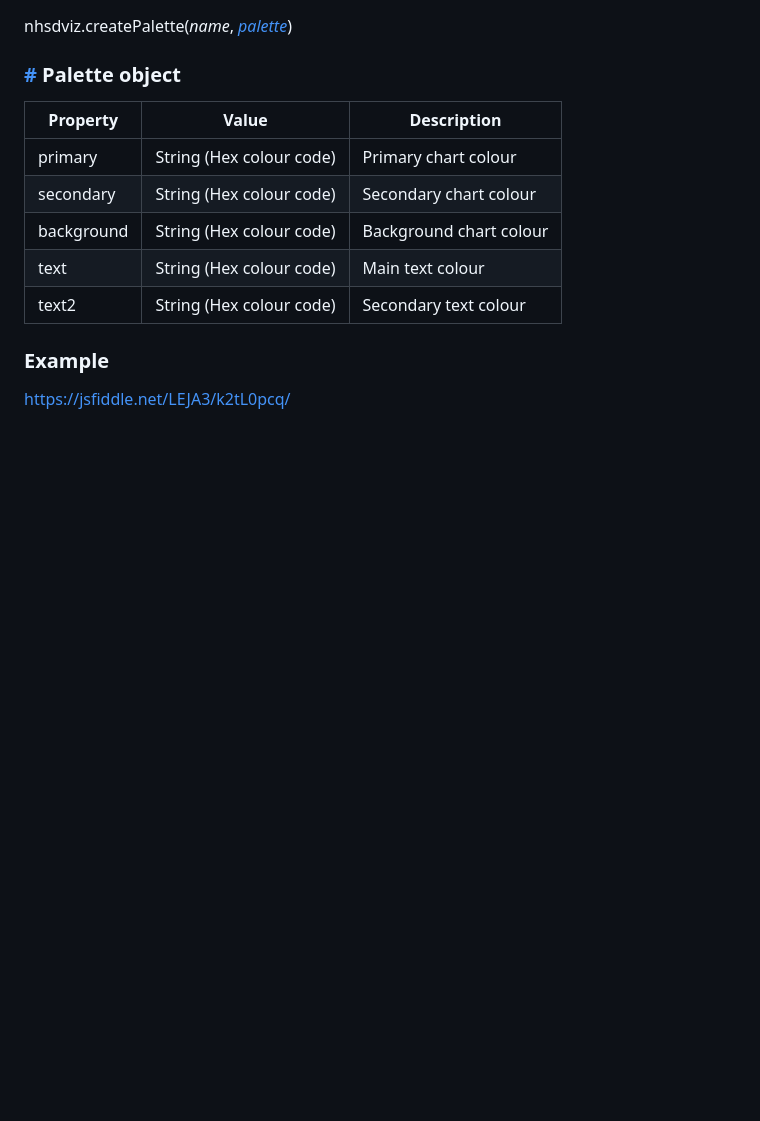
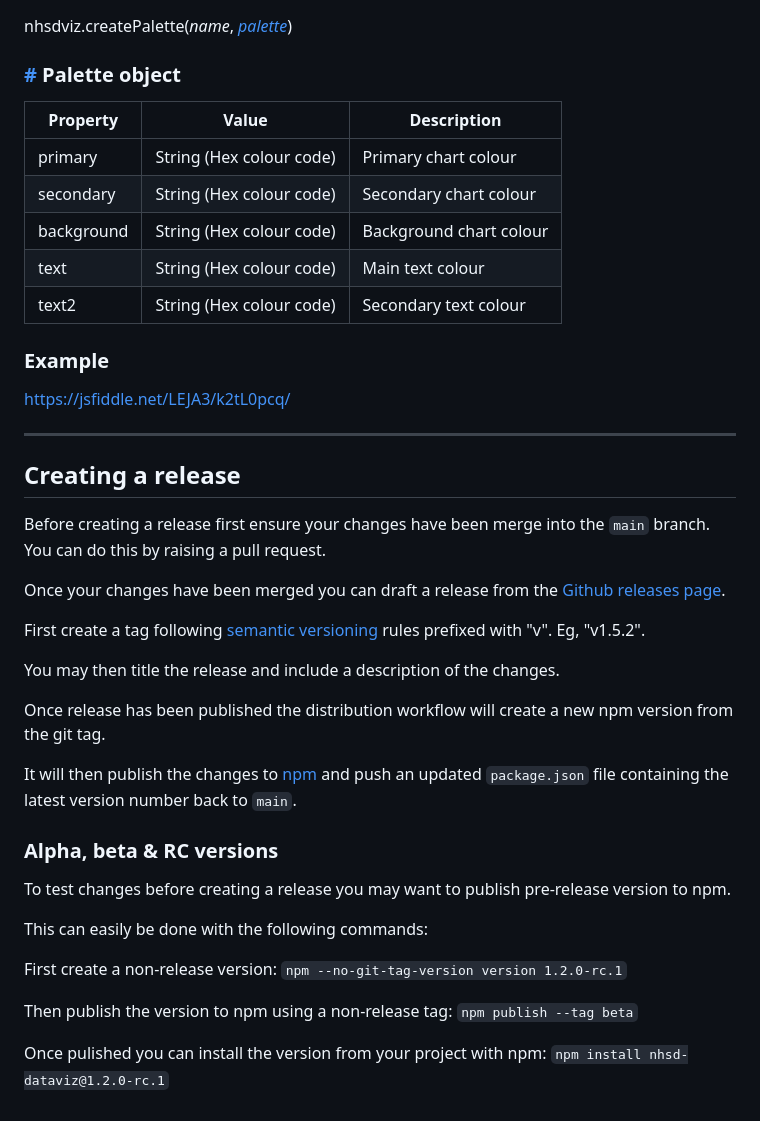
Before and after one commit to NHS-digital-website/nhsd-dataviz, a Markdown page: README.md, the part around one of its changes. GitHub-like rendering; blank space fills up the shorter version.

```diff
--- a/README.md
+++ b/README.md
@@ -138,3 +155,35 @@ nhsdviz.createPalette(<i>name</i>, <i><a href="#paletteObject">palette</a></i>)
 
 ### Example
 https://jsfiddle.net/LEJA3/k2tL0pcq/
+
+
+--------------------------
+
+## Creating a release
+
+Before creating a release first ensure your changes have been merge into the `main` branch. You can do this by raising a pull request.
+
+Once your changes have been merged you can draft a release from the [Github releases page](https://github.com/NHS-digital-website/nhsd-dataviz/releases).
+
+First create a tag following [semantic versioning](https://semver.org/) rules prefixed with "v". Eg, "v1.5.2".
+
+You may then title the release and include a description of the changes.
+
+Once release has been published the distribution workflow will create a new npm version from the git tag.
+
+It will then publish the changes to [npm](https://www.npmjs.com/package/nhsd-dataviz) and push an updated `package.json` file containing the latest version number back to `main`.
+
+### Alpha, beta & RC versions
+
+To test changes before creating a release you may want to publish pre-release version to npm.
+
+This can easily be done with the following commands:
+
+First create a non-release version:
+`npm --no-git-tag-version version 1.2.0-rc.1`
+
+Then publish the version to npm using a non-release tag:
+`npm publish --tag beta`
+
+Once pulished you can install the version from your project with npm:
+`npm install nhsd-dataviz@1.2.0-rc.1`
```
Also changed, not shown: other parts of README.md (+26 -9 lines).
